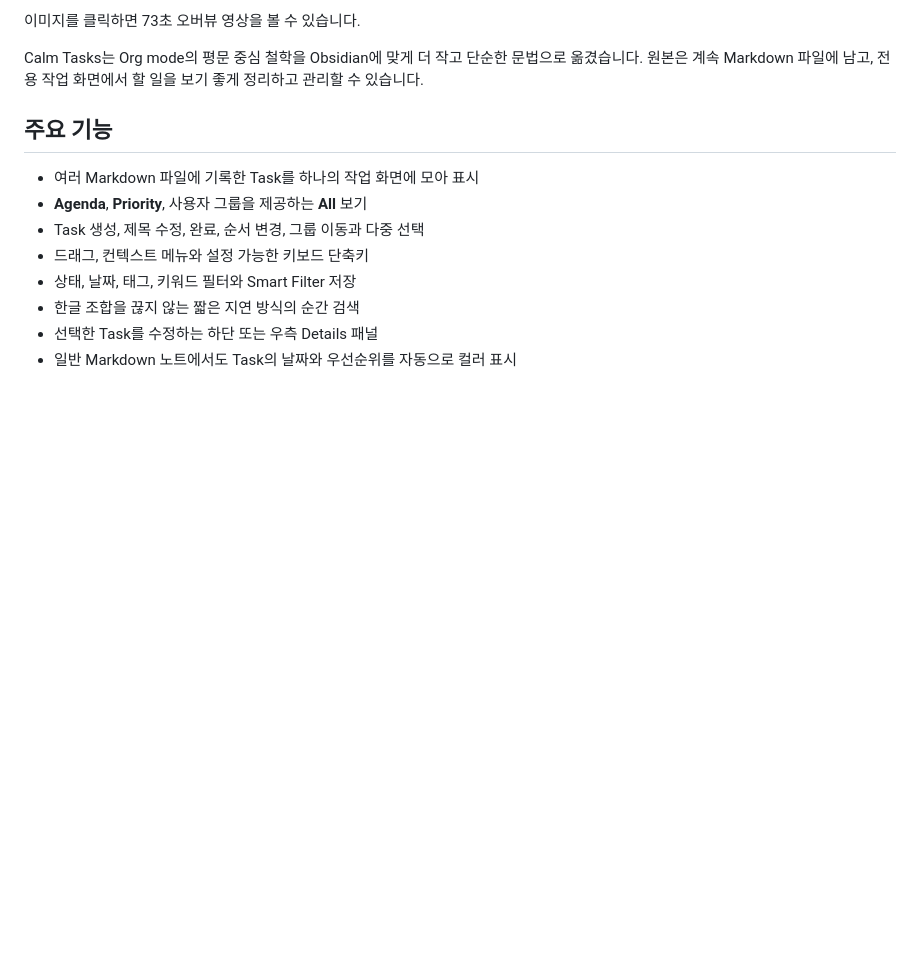
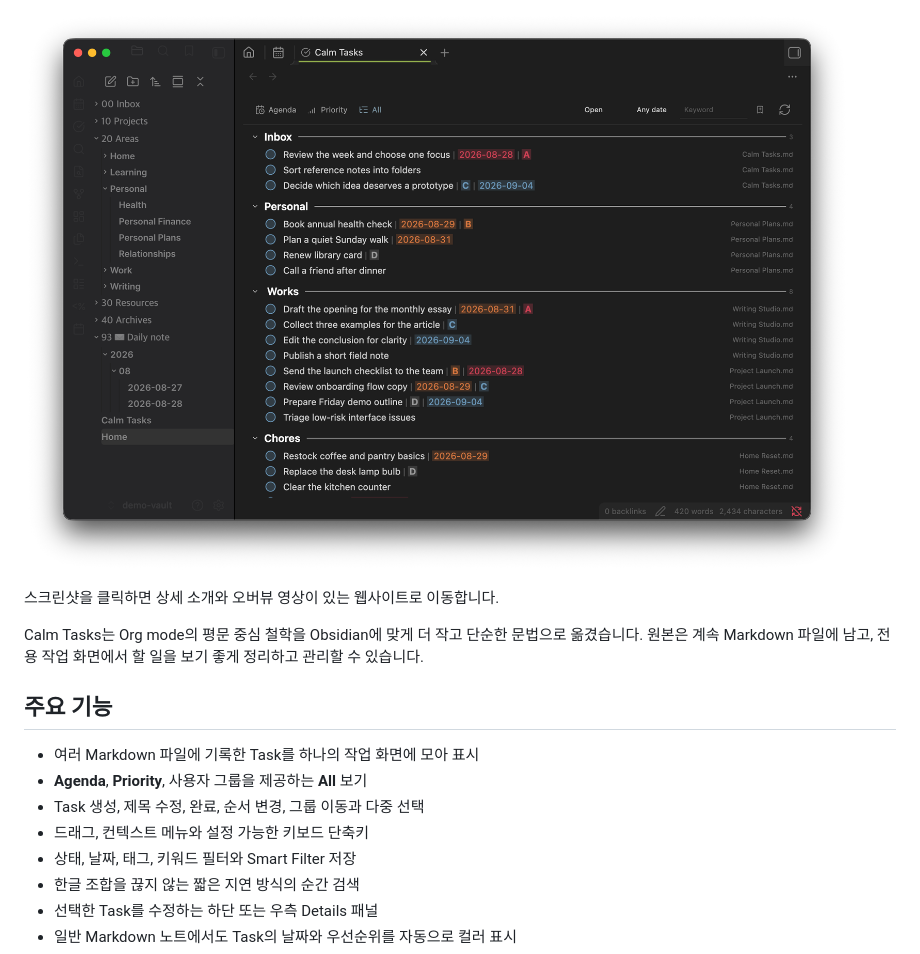
Before and after one commit to sungikim/Calm-Tasks, a Markdown page: README.ko.md, the part around one of its changes. GitHub-like rendering; blank space fills up the shorter version.

Commit message:
Update README presentation
Update README presentation

```diff
--- a/README.ko.md
+++ b/README.ko.md
@@ -8,5 +8,7 @@ Obsidian Vault의 여러 Markdown 파일에 흩어진 할 일을 한곳에 모
 
-이미지를 클릭하면 73초 오버뷰 영상을 볼 수 있습니다.
+[![Calm Tasks 작업 화면](docs/assets/all-workspace.png)](https://sungikim.github.io/Calm-Tasks/)
+
+스크린샷을 클릭하면 상세 소개와 오버뷰 영상이 있는 웹사이트로 이동합니다.
 
 Calm Tasks는 Org mode의 평문 중심 철학을 Obsidian에 맞게 더 작고 단순한 문법으로 옮겼습니다. 원본은 계속 Markdown 파일에 남고, 전용 작업 화면에서 할 일을 보기 좋게 정리하고 관리할 수 있습니다.
 
```
Also changed, not shown: other parts of README.ko.md (+2 -2 lines), README.md (+5 -3 lines).
